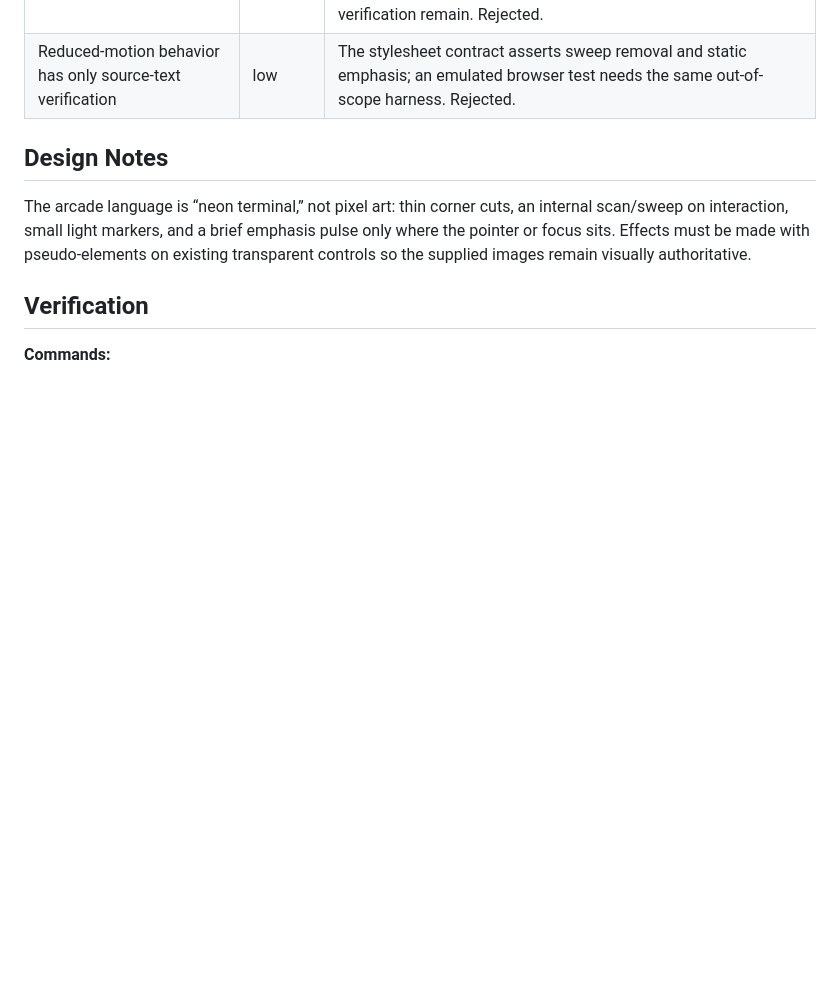
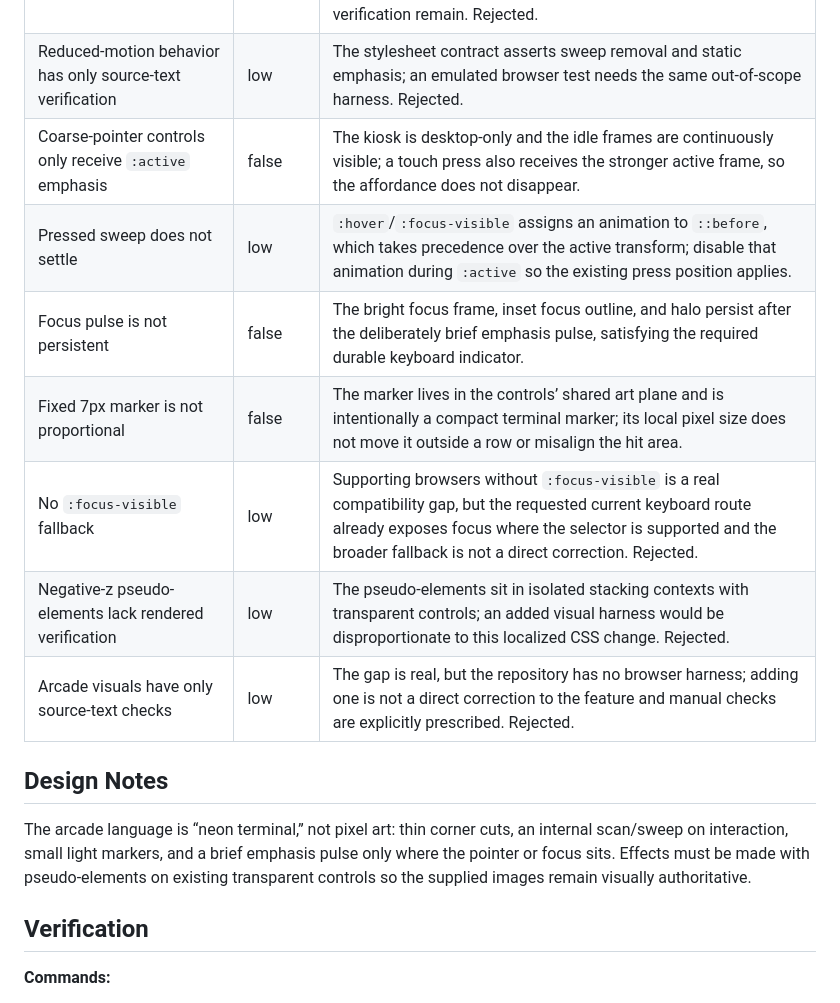
Before and after one commit to iimraane/medgame, a Markdown page: _bmad-output/implementation-artifacts/spec-arcade-kiosk-panel.md, the part around the change. Drawn GitHub-style; blank space fills up the shorter version.

Commit message:
chore: finalize arcade kiosk spec

```diff
--- a/_bmad-output/implementation-artifacts/spec-arcade-kiosk-panel.md
+++ b/_bmad-output/implementation-artifacts/spec-arcade-kiosk-panel.md
@@ -76,6 +76,13 @@ context: []
 | Obsolete hashed build bundles retained | low | The generated `index.html` references only the new hashes; the two obsolete tracked bundles were removed to avoid stale build-artifact accumulation. |
 | Arcade effects have only source-text verification | low | The absence of rendered-DOM coverage is real, but the required smallest fix would introduce a browser-testing harness absent from the repository; existing contracts and specified manual verification remain. Rejected. |
 | Reduced-motion behavior has only source-text verification | low | The stylesheet contract asserts sweep removal and static emphasis; an emulated browser test needs the same out-of-scope harness. Rejected. |
+| Coarse-pointer controls only receive `:active` emphasis | false | The kiosk is desktop-only and the idle frames are continuously visible; a touch press also receives the stronger active frame, so the affordance does not disappear. |
+| Pressed sweep does not settle | low | `:hover`/`:focus-visible` assigns an animation to `::before`, which takes precedence over the active transform; disable that animation during `:active` so the existing press position applies. |
+| Focus pulse is not persistent | false | The bright focus frame, inset focus outline, and halo persist after the deliberately brief emphasis pulse, satisfying the required durable keyboard indicator. |
+| Fixed 7px marker is not proportional | false | The marker lives in the controls’ shared art plane and is intentionally a compact terminal marker; its local pixel size does not move it outside a row or misalign the hit area. |
+| No `:focus-visible` fallback | low | Supporting browsers without `:focus-visible` is a real compatibility gap, but the requested current keyboard route already exposes focus where the selector is supported and the broader fallback is not a direct correction. Rejected. |
+| Negative-z pseudo-elements lack rendered verification | low | The pseudo-elements sit in isolated stacking contexts with transparent controls; an added visual harness would be disproportionate to this localized CSS change. Rejected. |
+| Arcade visuals have only source-text checks | low | The gap is real, but the repository has no browser harness; adding one is not a direct correction to the feature and manual checks are explicitly prescribed. Rejected. |
 
 ## Design Notes
 
```
